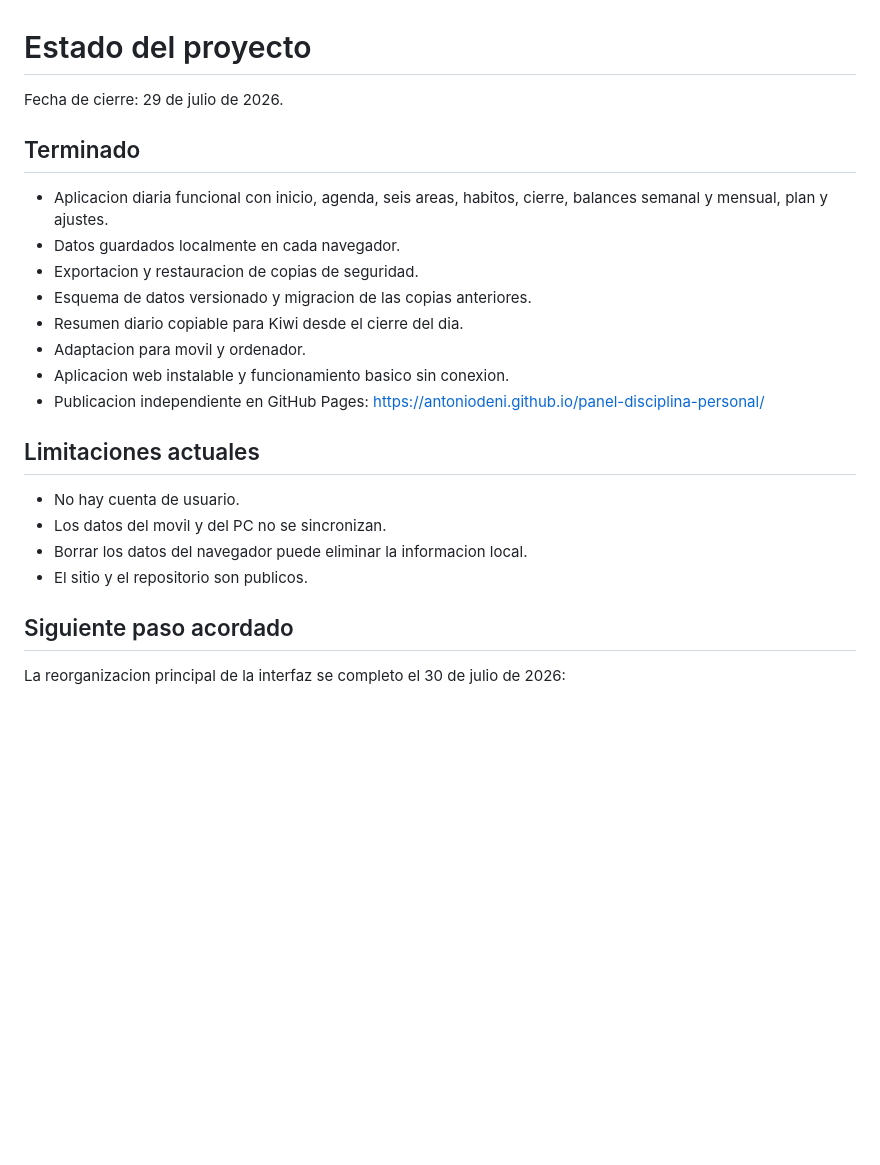
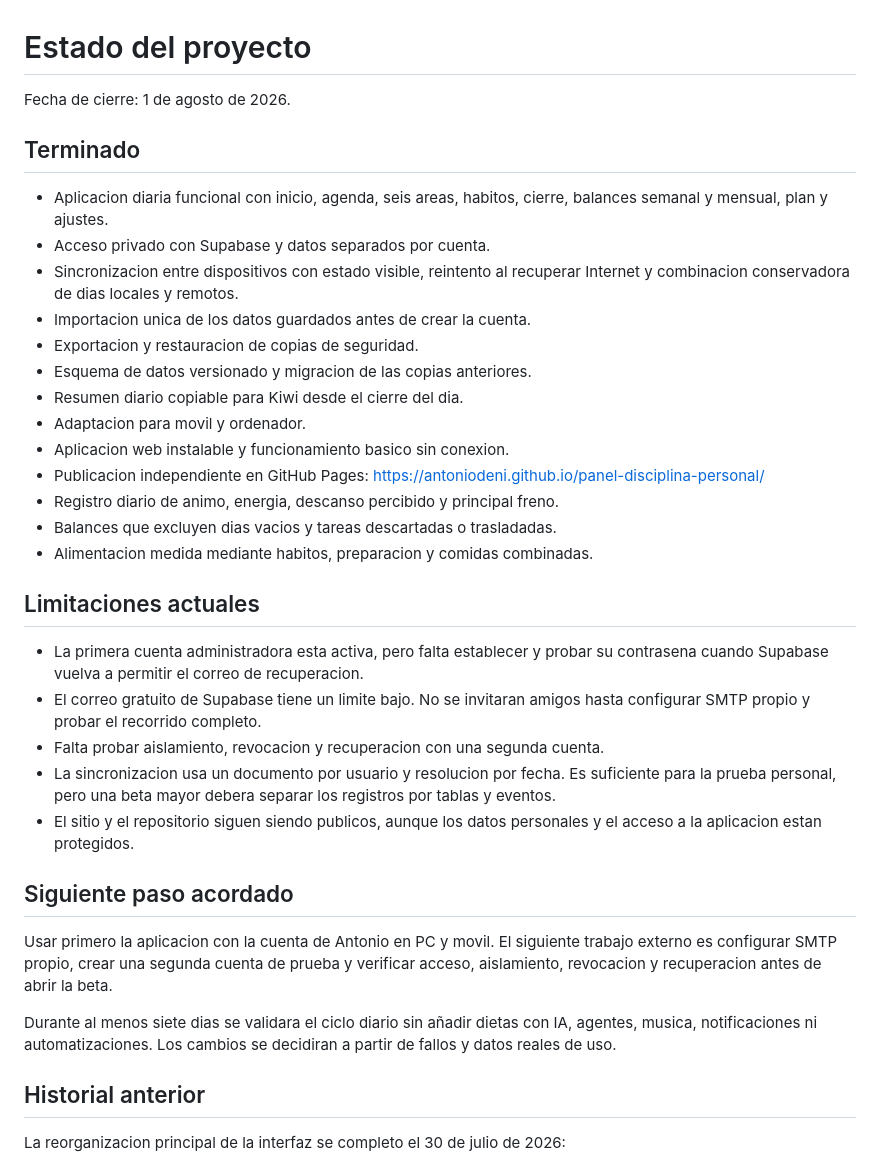
Before and after one commit to antoniodeni/panel-disciplina-personal, a Markdown page: ESTADO_PROYECTO.md, the part around one of its changes. GitHub-like rendering; blank space fills up the shorter version.

Commit message:
Registra el estado de la alfa personal

```diff
--- a/ESTADO_PROYECTO.md
+++ b/ESTADO_PROYECTO.md
@@ -1,12 +1,15 @@
 # Estado del proyecto
 
-Fecha de cierre: 29 de julio de 2026.
+Fecha de cierre: 1 de agosto de 2026.
 
 ## Terminado
 
 - Aplicacion diaria funcional con inicio, agenda, seis areas, habitos, cierre,
   balances semanal y mensual, plan y ajustes.
-- Datos guardados localmente en cada navegador.
+- Acceso privado con Supabase y datos separados por cuenta.
+- Sincronizacion entre dispositivos con estado visible, reintento al recuperar
+  Internet y combinacion conservadora de dias locales y remotos.
+- Importacion unica de los datos guardados antes de crear la cuenta.
 - Exportacion y restauracion de copias de seguridad.
 - Esquema de datos versionado y migracion de las copias anteriores.
 - Resumen diario copiable para Kiwi desde el cierre del dia.
@@ -14,15 +17,34 @@ Fecha de cierre: 29 de julio de 2026.
 - Aplicacion web instalable y funcionamiento basico sin conexion.
 - Publicacion independiente en GitHub Pages:
   https://antoniodeni.github.io/panel-disciplina-personal/
+- Registro diario de animo, energia, descanso percibido y principal freno.
+- Balances que excluyen dias vacios y tareas descartadas o trasladadas.
+- Alimentacion medida mediante habitos, preparacion y comidas combinadas.
 
 ## Limitaciones actuales
 
-- No hay cuenta de usuario.
-- Los datos del movil y del PC no se sincronizan.
-- Borrar los datos del navegador puede eliminar la informacion local.
-- El sitio y el repositorio son publicos.
+- La primera cuenta administradora esta activa, pero falta establecer y probar
+  su contrasena cuando Supabase vuelva a permitir el correo de recuperacion.
+- El correo gratuito de Supabase tiene un limite bajo. No se invitaran amigos
+  hasta configurar SMTP propio y probar el recorrido completo.
+- Falta probar aislamiento, revocacion y recuperacion con una segunda cuenta.
+- La sincronizacion usa un documento por usuario y resolucion por fecha. Es
+  suficiente para la prueba personal, pero una beta mayor debera separar los
+  registros por tablas y eventos.
+- El sitio y el repositorio siguen siendo publicos, aunque los datos personales
+  y el acceso a la aplicacion estan protegidos.
 
 ## Siguiente paso acordado
+
+Usar primero la aplicacion con la cuenta de Antonio en PC y movil. El siguiente
+trabajo externo es configurar SMTP propio, crear una segunda cuenta de prueba y
+verificar acceso, aislamiento, revocacion y recuperacion antes de abrir la beta.
+
+Durante al menos siete dias se validara el ciclo diario sin añadir dietas con
+IA, agentes, musica, notificaciones ni automatizaciones. Los cambios se
+decidiran a partir de fallos y datos reales de uso.
+
+## Historial anterior
 
 La reorganizacion principal de la interfaz se completo el 30 de julio de 2026:
 
```
Also changed, not shown: other parts of ESTADO_PROYECTO.md (+30 -3 lines).
